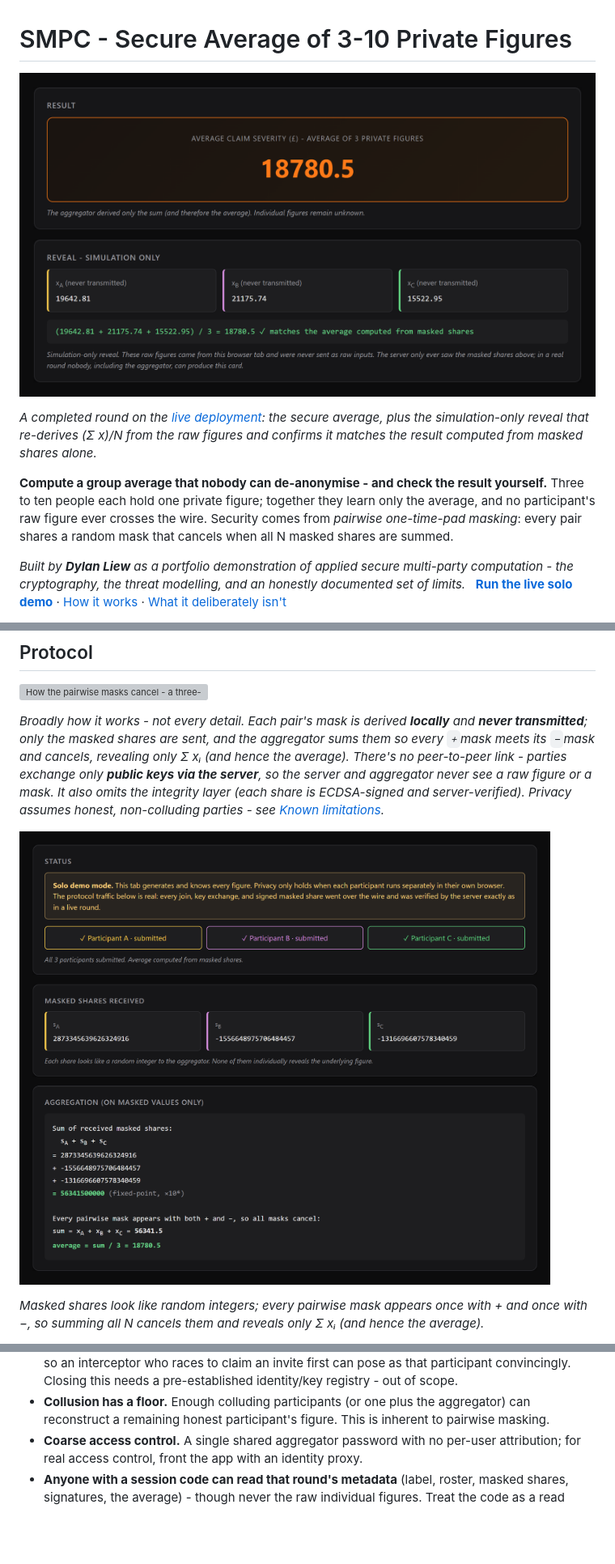
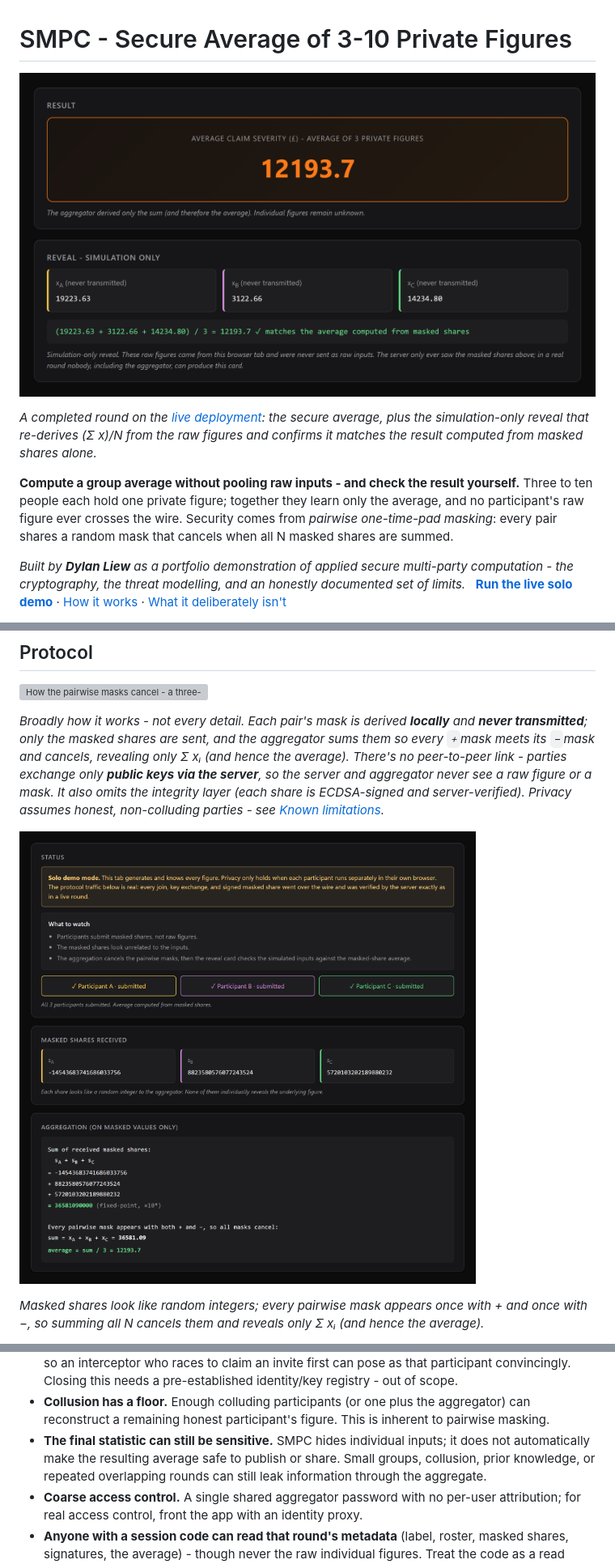
Before and after one commit to dylanil/SMPC, a Markdown page: README.md, 3 parts joined by grey strips. Shown at 81% size. Rendered like a GitHub page; pictures changed too: docs/assets/screenshot2.png, docs/assets/screenshot3.png; blank space fills up the shorter version; grey boxes are pictures that could not be loaded.

```diff
--- a/README.md
+++ b/README.md
@@ -4,7 +4,7 @@
 
 *A completed round on the [live deployment](https://fl-wg-smpc.fly.dev/): the secure average, plus the simulation-only reveal that re-derives (Σ x)/N from the raw figures and confirms it matches the result computed from masked shares alone.*
 
-**Compute a group average that nobody can de-anonymise - and check the result yourself.** Three to ten people each hold one private figure; together they learn only the average, and no participant's raw figure ever crosses the wire. Security comes from *pairwise one-time-pad masking*: every pair shares a random mask that cancels when all N masked shares are summed.
+**Compute a group average without pooling raw inputs - and check the result yourself.** Three to ten people each hold one private figure; together they learn only the average, and no participant's raw figure ever crosses the wire. Security comes from *pairwise one-time-pad masking*: every pair shares a random mask that cancels when all N masked shares are summed.
 
 *Built by **Dylan Liew** as a portfolio demonstration of applied secure multi-party computation - the cryptography, the threat modelling, and an honestly documented set of limits.*
 &nbsp; [**Run the live solo demo**](https://fl-wg-smpc.fly.dev/aggregator?demo=1) · [How it works](#protocol) · [What it deliberately isn't](#known-limitations)
@@ -212,6 +212,9 @@ planned improvements live in [`docs/review/RELEASE_BOARD.md`](docs/review/RELEAS
   convincingly. Closing this needs a pre-established identity/key registry - out of scope.
 - **Collusion has a floor.** Enough colluding participants (or one plus the aggregator) can
   reconstruct a remaining honest participant's figure. This is inherent to pairwise masking.
+- **The final statistic can still be sensitive.** SMPC hides individual inputs; it does not
+  automatically make the resulting average safe to publish or share. Small groups, collusion,
+  prior knowledge, or repeated overlapping rounds can still leak information through the aggregate.
 - **Coarse access control.** A single shared aggregator password with no per-user attribution;
   for real access control, front the app with an identity proxy.
 - **Anyone with a session code can read that round's metadata** (label, roster, masked shares,
```
Also changed, not shown: other parts of README.md (+2 -2 lines), SECURITY.md (+1 -0 lines), docs/assets/screenshot1.png, 2 other files.
